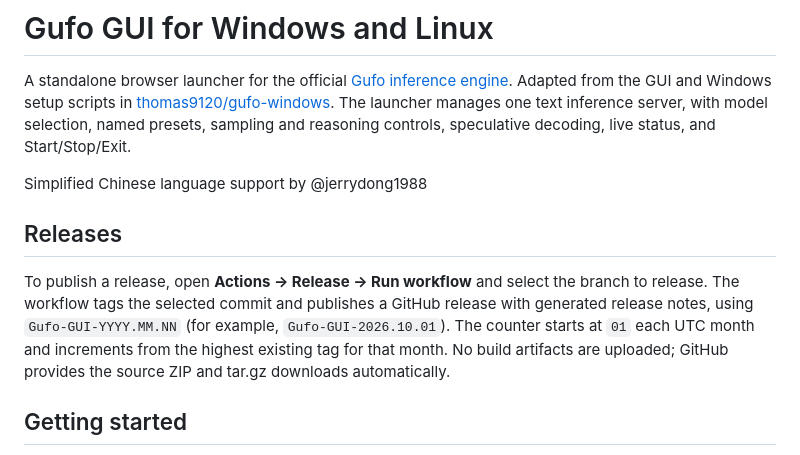
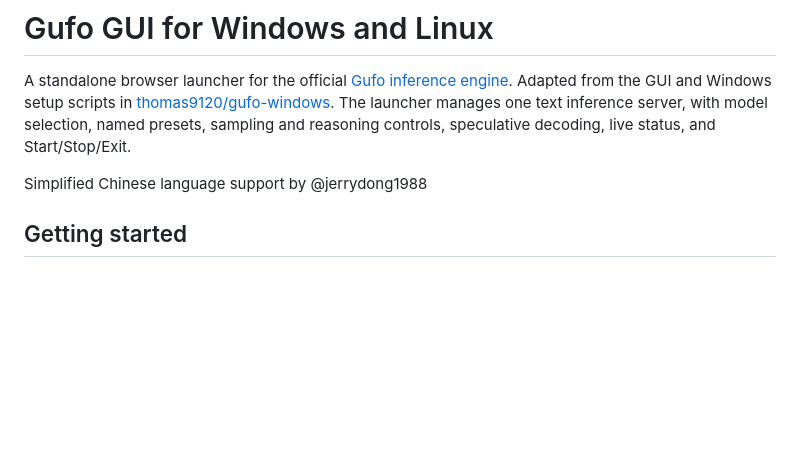
Before and after one commit to thomas9120/Gufo-GUI, a Markdown page: README.md, the part around the change. Rendered like a GitHub page; blank space fills up the shorter version.

```diff
--- a/README.md
+++ b/README.md
@@ -8,14 +8,7 @@ sampling and reasoning controls, speculative decoding, live status, and Start/St
 
 Simplified Chinese language support by @jerrydong1988
 
-## Releases
 
-To publish a release, open **Actions → Release → Run workflow** and select the
-branch to release. The workflow tags the selected commit and publishes a GitHub
-release with generated release notes, using `Gufo-GUI-YYYY.MM.NN` (for example,
-`Gufo-GUI-2026.10.01`). The counter starts at `01` each UTC month and increments
-from the highest existing tag for that month. No build artifacts are uploaded;
-GitHub provides the source ZIP and tar.gz downloads automatically.
 
 ## Getting started
 
```
